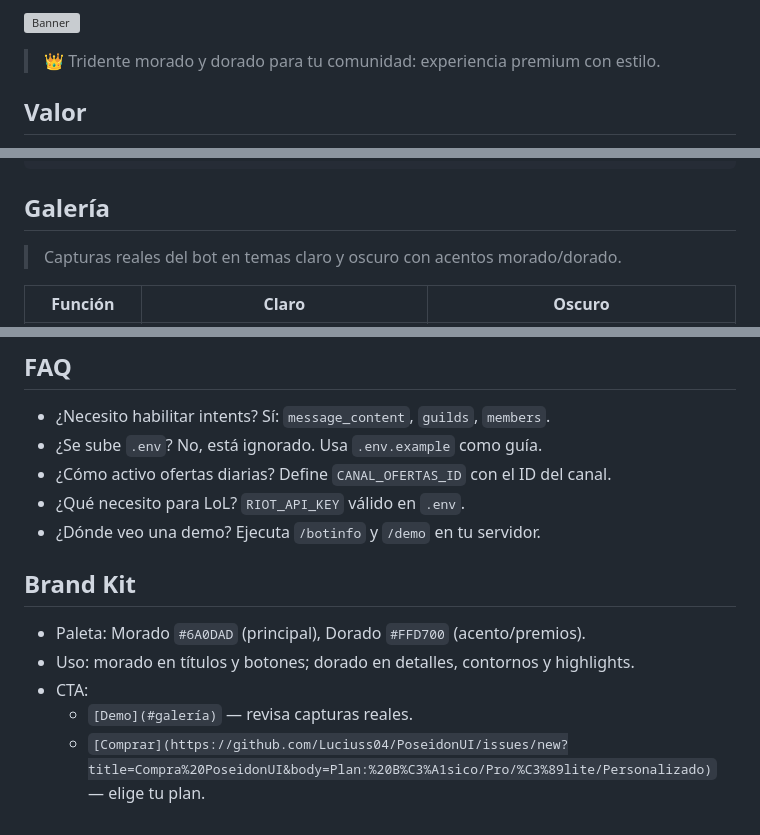
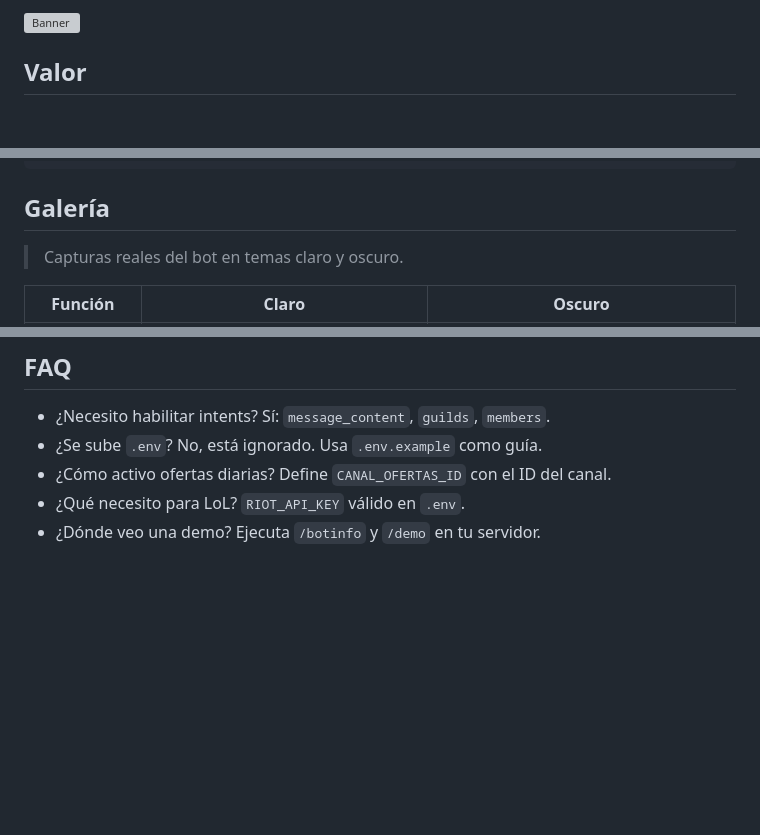
Before and after one commit to Luciuss04/PoseidonUI, a Markdown page: README.md, 3 parts joined by grey strips. Rendered like a GitHub page; blank space fills up the shorter version; grey boxes are pictures that could not be loaded.

Commit message:
Revert: quitar badges, tagline y Brand Kit; galería neutral

````diff
--- a/README.md
+++ b/README.md
@@ -8,7 +5,6 @@
 
 ![Banner](banner.png)
 
-> 👑 Tridente morado y dorado para tu comunidad: experiencia premium con estilo.
 
 ## Valor
 - Automatiza soporte con canales de Oráculo y cierre guiado.
@@ -105,7 +101,7 @@ Custom: todo lo anterior
 ```
 
 ## Galería
-> Capturas reales del bot en temas claro y oscuro con acentos morado/dorado.
+> Capturas reales del bot en temas claro y oscuro.
 
 | Función | Claro | Oscuro |
 | --- | --- | --- |
@@ -149,9 +145,3 @@ Contacta por Issues o discord para cerrar compra y entrega.
 - ¿Cómo activo ofertas diarias? Define `CANAL_OFERTAS_ID` con el ID del canal.
 - ¿Qué necesito para LoL? `RIOT_API_KEY` válido en `.env`.
 - ¿Dónde veo una demo? Ejecuta `/botinfo` y `/demo` en tu servidor.
-## Brand Kit
-- Paleta: Morado `#6A0DAD` (principal), Dorado `#FFD700` (acento/premios).
-- Uso: morado en títulos y botones; dorado en detalles, contornos y highlights.
-- CTA:
-  - `[Demo](#galería)` — revisa capturas reales.
-  - `[Comprar](https://github.com/Luciuss04/PoseidonUI/issues/new?title=Compra%20PoseidonUI&body=Plan:%20B%C3%A1sico/Pro/%C3%89lite/Personalizado)` — elige tu plan.
````
Also changed, not shown: other parts of README.md (+0 -3 lines).
